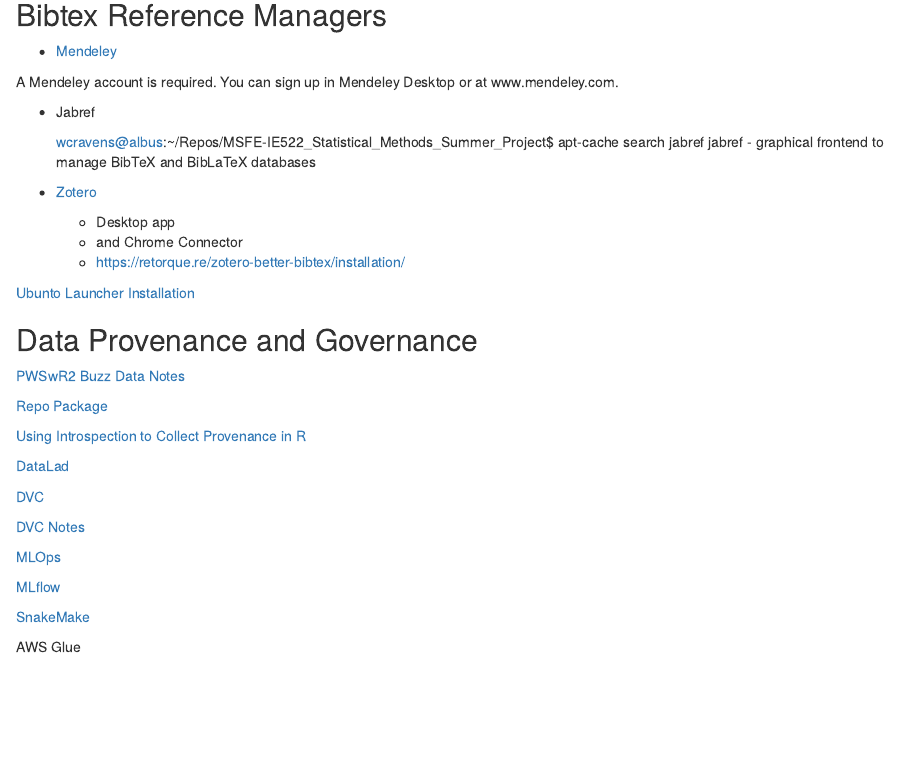
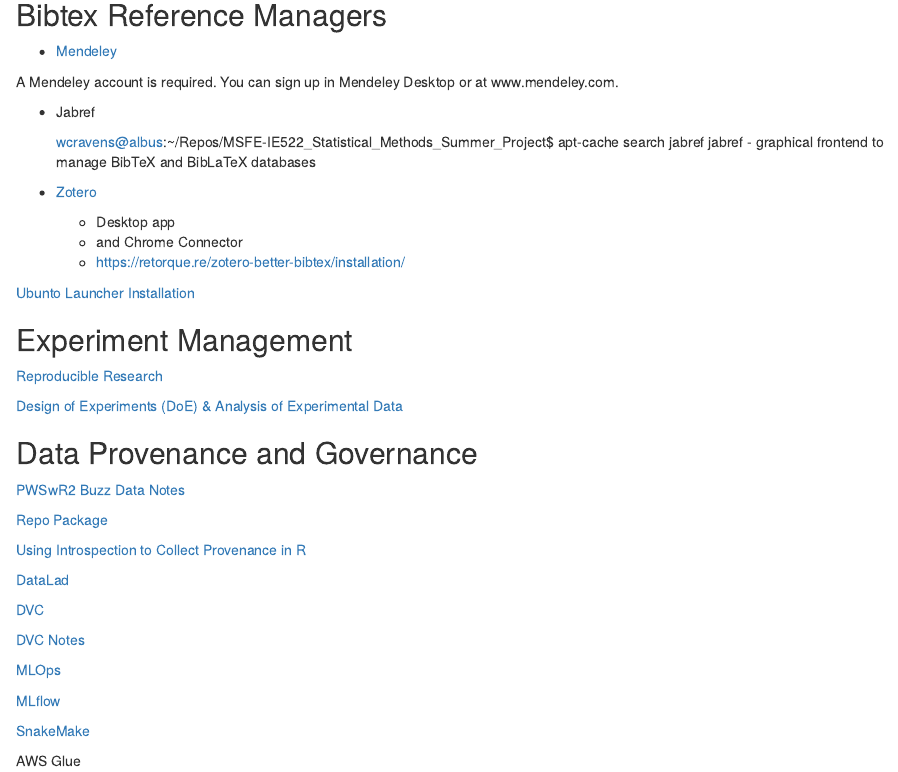
Before and after one commit to wcravens/message_latency_analytics, an R Markdown document (Notes.Rmd): the page in a window 1100 px wide, from 120 px down. Rendered offline with R 4.5, knitr and Pandoc, with nearby package versions.

Commit message:
Add experiment management section to Notes

```diff
--- a/Notes.Rmd
+++ b/Notes.Rmd
@@ -27,6 +27,15 @@
   - https://retorque.re/zotero-better-bibtex/installation/
 
 [Ubunto Launcher Installation](https://www.zotero.org/support/installation)
+
+## Experiment Management
+
+[Reproducible Research](https://cran.rstudio.com/web/views/ReproducibleResearch.html)
+
+[Design of Experiments (DoE) & Analysis of Experimental Data](https://cran.rstudio.com/web/views/ExperimentalDesign.html)
+
+
+
 
 ## Data Provenance and Governance
 
```
